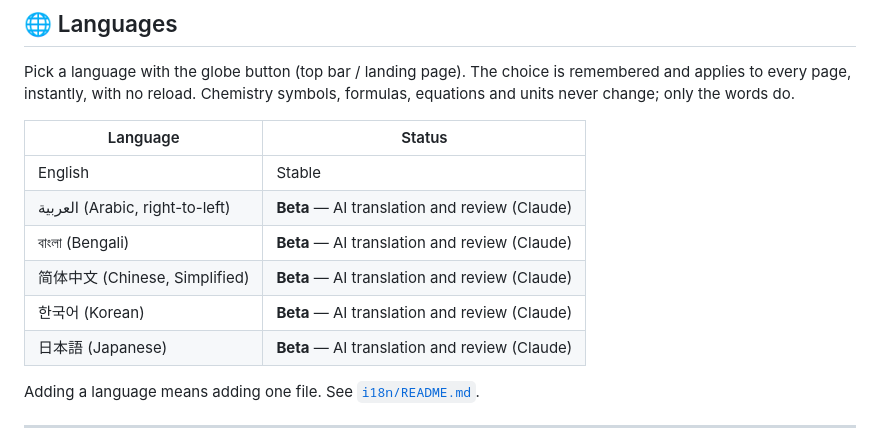
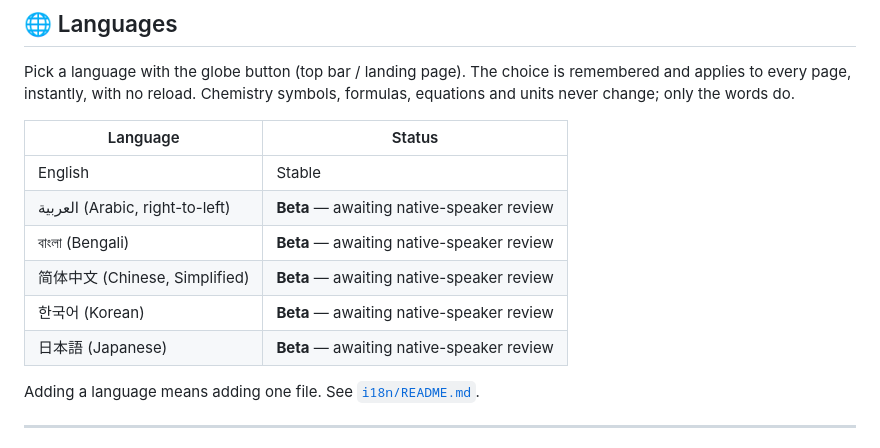
Before and after one commit to Nazat02/Quantum-Atom, a Markdown page: README.md, the part around the change. GitHub-like rendering.

```diff
--- a/README.md
+++ b/README.md
@@ -230,11 +230,11 @@ Pick a language with the globe button (top bar / landing page). The choice is re
 | Language | Status |
 |---|---|
 | English | Stable |
-| العربية (Arabic, right-to-left) | **Beta** — AI translation and review (Claude) |
-| বাংলা (Bengali) | **Beta** — AI translation and review (Claude) |
-| 简体中文 (Chinese, Simplified) | **Beta** — AI translation and review (Claude) |
-| 한국어 (Korean) | **Beta** — AI translation and review (Claude) |
-| 日本語 (Japanese) | **Beta** — AI translation and review (Claude) |
+| العربية (Arabic, right-to-left) | **Beta** — awaiting native-speaker review |
+| বাংলা (Bengali) | **Beta** — awaiting native-speaker review |
+| 简体中文 (Chinese, Simplified) | **Beta** — awaiting native-speaker review |
+| 한국어 (Korean) | **Beta** — awaiting native-speaker review |
+| 日本語 (Japanese) | **Beta** — awaiting native-speaker review |
 
 Adding a language means adding one file. See [`i18n/README.md`](i18n/README.md).
 
```
